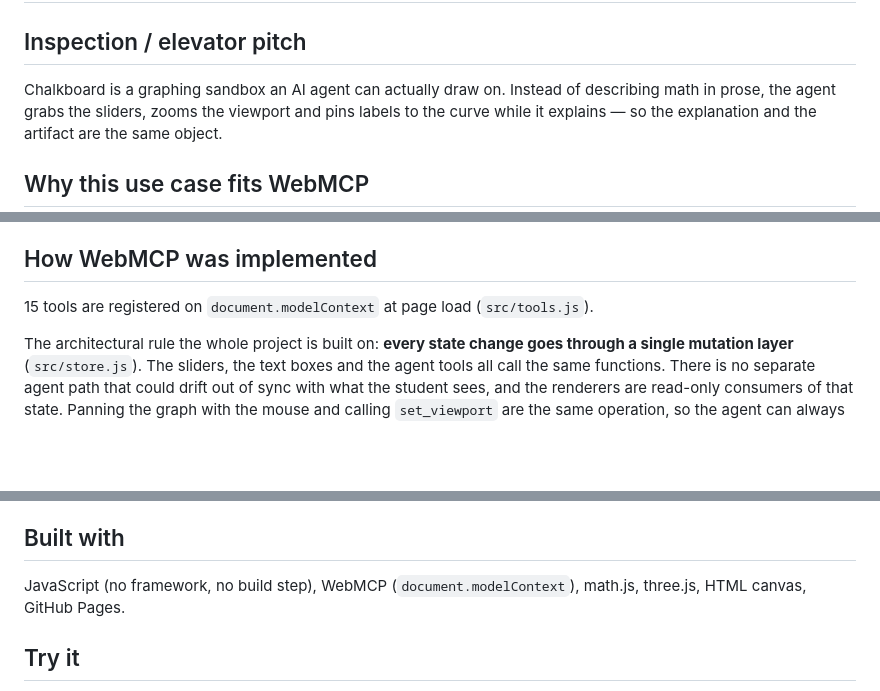
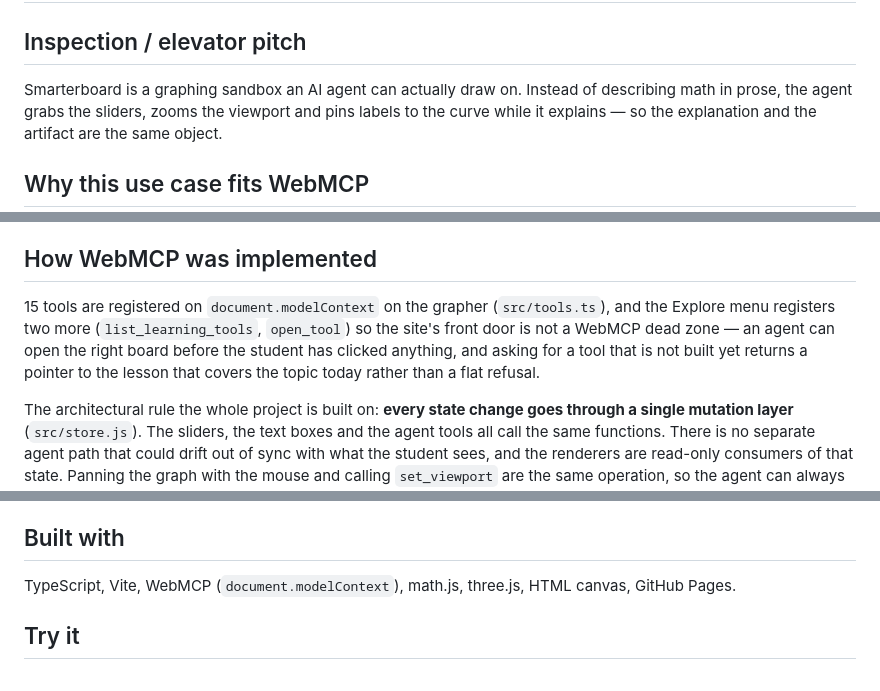
Before and after one commit to tobyseng-beep/webmcphackathon, a Markdown page: submission/DEVPOST.md, 3 parts joined by grey strips. Rendered like a GitHub page; blank space fills up the shorter version.

```diff
--- a/submission/DEVPOST.md
+++ b/submission/DEVPOST.md
@@ -2,7 +2,7 @@
 
 ## Inspection / elevator pitch
 
-Chalkboard is a graphing sandbox an AI agent can actually draw on. Instead of describing
+Smarterboard is a graphing sandbox an AI agent can actually draw on. Instead of describing
 math in prose, the agent grabs the sliders, zooms the viewport and pins labels to the
 curve while it explains — so the explanation and the artifact are the same object.
 
@@ -60,7 +60,11 @@ query.
 
 ## How WebMCP was implemented
 
-15 tools are registered on `document.modelContext` at page load (`src/tools.js`).
+15 tools are registered on `document.modelContext` on the grapher (`src/tools.ts`), and the
+Explore menu registers two more (`list_learning_tools`, `open_tool`) so the site's front
+door is not a WebMCP dead zone — an agent can open the right board before the student has
+clicked anything, and asking for a tool that is not built yet returns a pointer to the
+lesson that covers the topic today rather than a flat refusal.
 
 The architectural rule the whole project is built on: **every state change goes through a
 single mutation layer** (`src/store.js`). The sliders, the text boxes and the agent tools
@@ -89,7 +93,7 @@ classify a critical point on a surface as a saddle.
 
 ## Built with
 
-JavaScript (no framework, no build step), WebMCP (`document.modelContext`), math.js,
+TypeScript, Vite, WebMCP (`document.modelContext`), math.js,
 three.js, HTML canvas, GitHub Pages.
 
 ## Try it
```
Also changed, not shown: README.md (+11 -0 lines).
